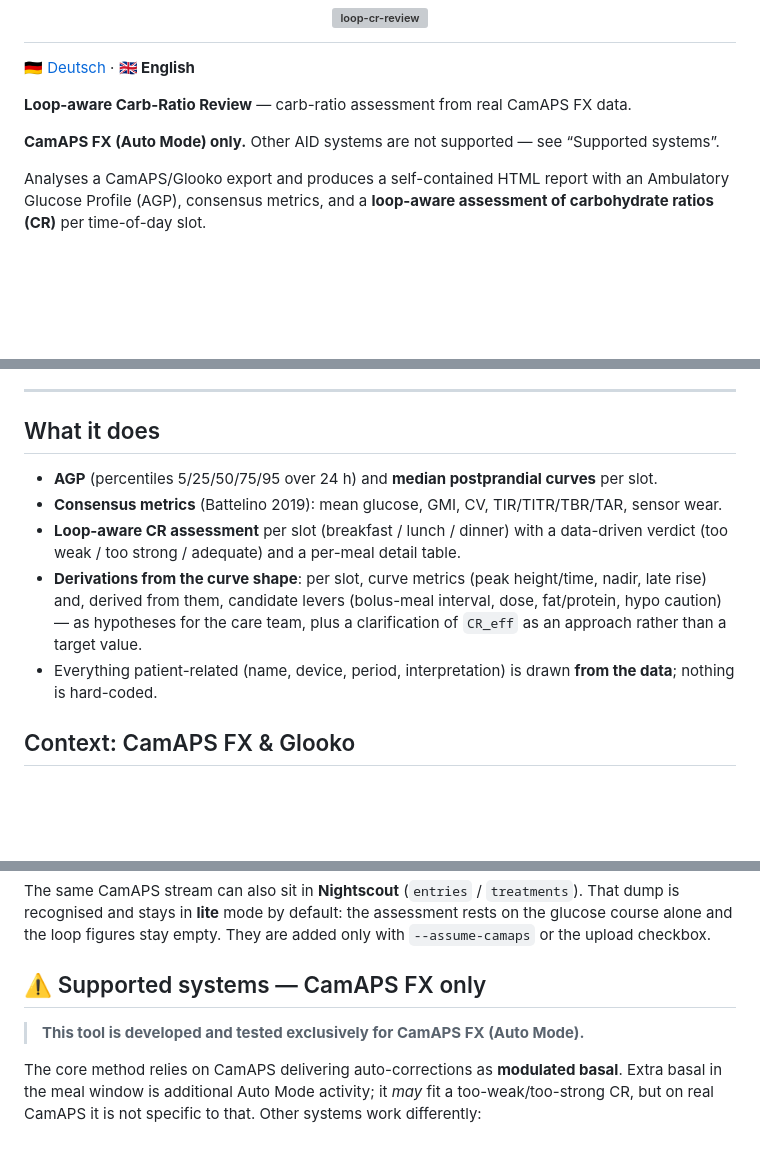
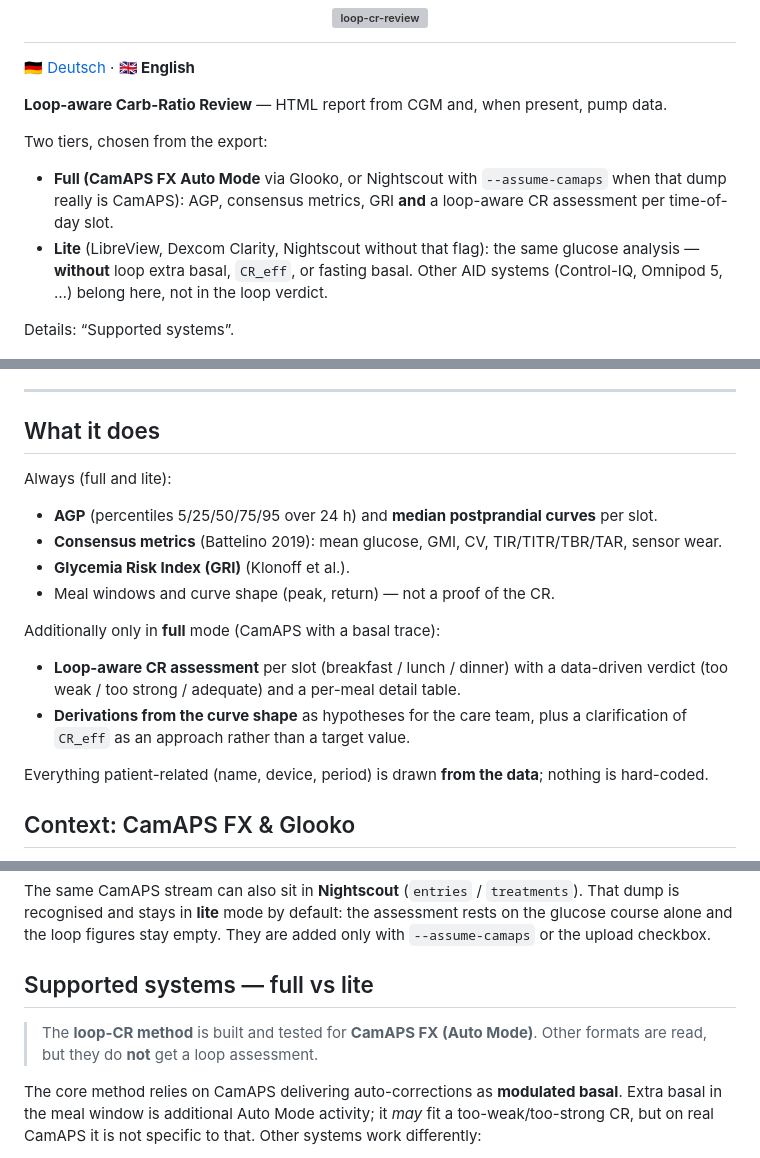
Before and after one commit to peisenh/loop-cr-review, a Markdown page: README.en.md, 3 parts joined by grey strips. GitHub-like rendering; blank space fills up the shorter version; grey boxes are pictures that could not be loaded.

```diff
--- a/README.en.md
+++ b/README.en.md
@@ -7,11 +7,14 @@
 
 [🇩🇪 Deutsch](README.md) · **🇬🇧 English**
 
-**Loop-aware Carb-Ratio Review** — carb-ratio assessment from real CamAPS FX data.
+**Loop-aware Carb-Ratio Review** — HTML report from CGM and, when present, pump data.
 
-**CamAPS FX (Auto Mode) only.** Other AID systems are not supported — see “Supported systems”.
+Two tiers, chosen from the export:
 
-Analyses a CamAPS/Glooko export and produces a self-contained HTML report with an Ambulatory Glucose Profile (AGP), consensus metrics, and a **loop-aware assessment of carbohydrate ratios (CR)** per time-of-day slot.
+- **Full (CamAPS FX Auto Mode** via Glooko, or Nightscout with `--assume-camaps` when that dump really is CamAPS): AGP, consensus metrics, GRI **and** a loop-aware CR assessment per time-of-day slot.
+- **Lite** (LibreView, Dexcom Clarity, Nightscout without that flag): the same glucose analysis — **without** loop extra basal, `CR_eff`, or fasting basal. Other AID systems (Control-IQ, Omnipod 5, …) belong here, not in the loop verdict.
+
+Details: “Supported systems”.
 
 ![Example report from loop-cr-review](docs/screenshot.png)
 
@@ -33,11 +36,19 @@ Analyses a CamAPS/Glooko export and produces a self-contained HTML report with a
 
 ## What it does
 
+Always (full and lite):
+
 - **AGP** (percentiles 5/25/50/75/95 over 24 h) and **median postprandial curves** per slot.
 - **Consensus metrics** (Battelino 2019): mean glucose, GMI, CV, TIR/TITR/TBR/TAR, sensor wear.
+- **Glycemia Risk Index (GRI)** (Klonoff et al.).
+- Meal windows and curve shape (peak, return) — not a proof of the CR.
+
+Additionally only in **full** mode (CamAPS with a basal trace):
+
 - **Loop-aware CR assessment** per slot (breakfast / lunch / dinner) with a data-driven verdict (too weak / too strong / adequate) and a per-meal detail table.
-- **Derivations from the curve shape**: per slot, curve metrics (peak height/time, nadir, late rise) and, derived from them, candidate levers (bolus-meal interval, dose, fat/protein, hypo caution) — as hypotheses for the care team, plus a clarification of `CR_eff` as an approach rather than a target value.
-- Everything patient-related (name, device, period, interpretation) is drawn **from the data**; nothing is hard-coded.
+- **Derivations from the curve shape** as hypotheses for the care team, plus a clarification of `CR_eff` as an approach rather than a target value.
+
+Everything patient-related (name, device, period) is drawn **from the data**; nothing is hard-coded.
 
 ## Context: CamAPS FX & Glooko
 
@@ -49,9 +60,9 @@ Analyses a CamAPS/Glooko export and produces a self-contained HTML report with a
 
 The same CamAPS stream can also sit in **Nightscout** (`entries` / `treatments`). That dump is recognised and stays in **lite** mode by default: the assessment rests on the glucose course alone and the loop figures stay empty. They are added only with `--assume-camaps` or the upload checkbox.
 
-## ⚠️ Supported systems — CamAPS FX only
+## Supported systems — full vs lite
 
-> **This tool is developed and tested exclusively for CamAPS FX (Auto Mode).**
+> The **loop-CR method** is built and tested for **CamAPS FX (Auto Mode)**. Other formats are read, but they do **not** get a loop assessment.
 
 The core method relies on CamAPS delivering auto-corrections as **modulated basal**. Extra basal in the meal window is additional Auto Mode activity; it *may* fit a too-weak/too-strong CR, but on real CamAPS it is not specific to that. Other systems work differently:
 
```
Also changed, not shown: CHANGELOG.md (+2 -0 lines), README.md (+18 -7 lines).
